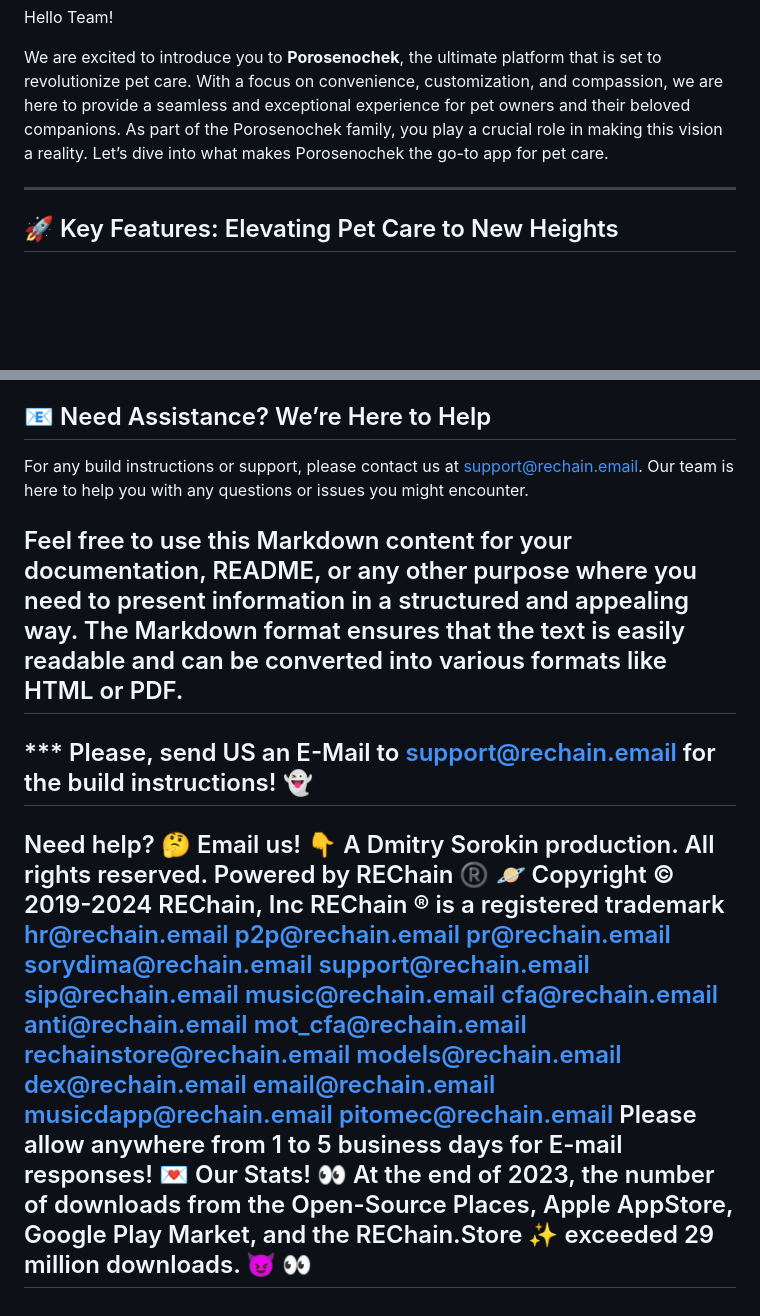
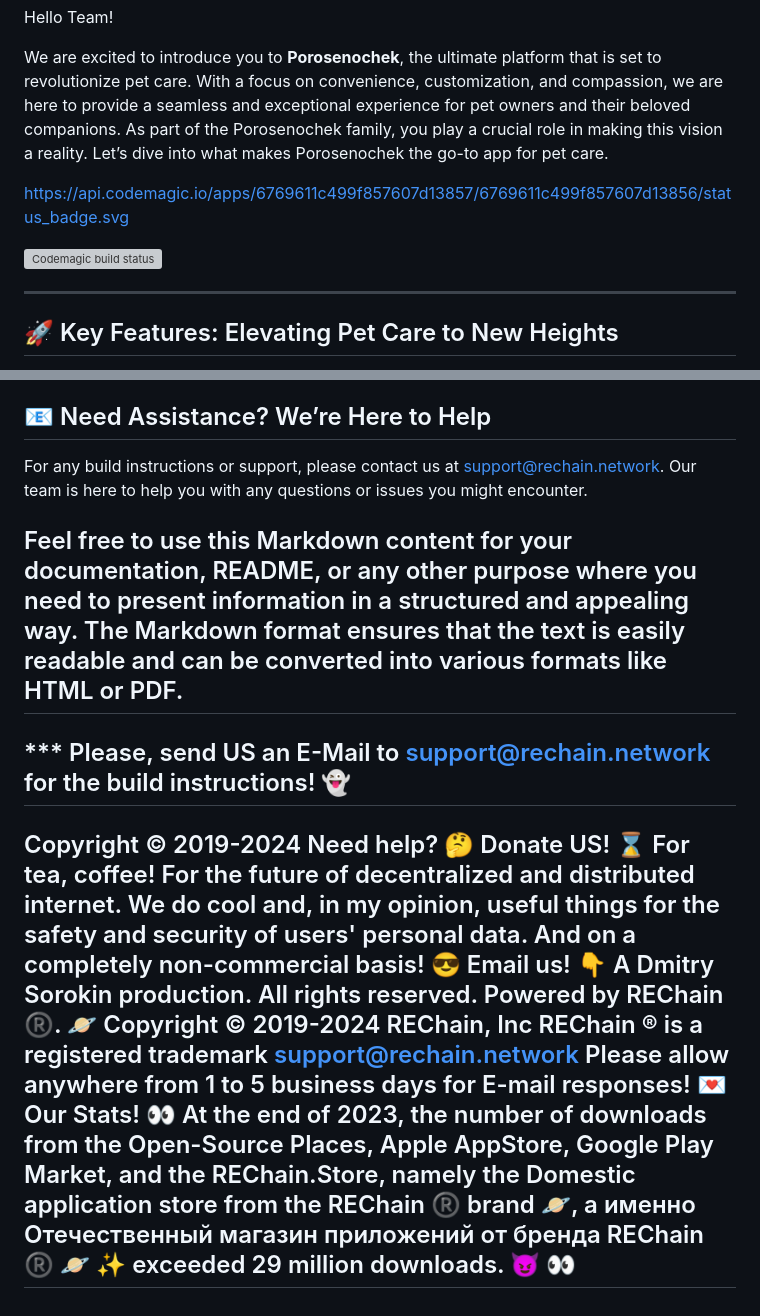
Before and after one commit to Katya-Solutions-LLC/porosenocheck_for_employee, a Markdown page: README.md, 2 parts joined by grey strips. Rendered like a GitHub page; blank space fills up the shorter version; grey boxes are pictures that could not be loaded.

```diff
--- a/README.md
+++ b/README.md
@@ -3,6 +3,10 @@
 Hello Team!
 
 We are excited to introduce you to **Porosenochek**, the ultimate platform that is set to revolutionize pet care. With a focus on convenience, customization, and compassion, we are here to provide a seamless and exceptional experience for pet owners and their beloved companions. As part of the Porosenochek family, you play a crucial role in making this vision a reality. Let’s dive into what makes Porosenochek the go-to app for pet care.
+
+https://api.codemagic.io/apps/6769611c499f857607d13857/6769611c499f857607d13856/status_badge.svg
+
+[![Codemagic build status](https://api.codemagic.io/apps/6769611c499f857607d13857/6769611c499f857607d13856/status_badge.svg)](https://codemagic.io/app/6769611c499f857607d13857/6769611c499f857607d13856/latest_build)
 
 ---
 
@@ -113,11 +117,11 @@ If you have run out of energy or time for your project, put a note at the top of
 Encourage everyone you know to download Porosenochek and join our community of pet lovers. We are dedicated to providing quality care and convenience. Whether they own a dog, cat, or any other pet, Porosenochek has something for everyone.
 
 ## 📧 Need Assistance? We’re Here to Help
-For any build instructions or support, please contact us at support@rechain.email. Our team is here to help you with any questions or issues you might encounter.
+For any build instructions or support, please contact us at support@rechain.network. Our team is here to help you with any questions or issues you might encounter.
 
 
 ## Feel free to use this Markdown content for your documentation, README, or any other purpose where you need to present information in a structured and appealing way. The Markdown format ensures that the text is easily readable and can be converted into various formats like HTML or PDF.
 
-## *** Please, send US an E-Mail to support@rechain.email for the build instructions! 👻
+## *** Please, send US an E-Mail to support@rechain.network for the build instructions! 👻
 
-## Need help? 🤔 Email us! 👇 A Dmitry Sorokin production. All rights reserved. Powered by REChain ®️ 🪐 Copyright © 2019-2024 REChain, Inc REChain ® is a registered trademark hr@rechain.email p2p@rechain.email pr@rechain.email sorydima@rechain.email support@rechain.email sip@rechain.email music@rechain.email cfa@rechain.email anti@rechain.email mot_cfa@rechain.email rechainstore@rechain.email models@rechain.email dex@rechain.email email@rechain.email musicdapp@rechain.email pitomec@rechain.email Please allow anywhere from 1 to 5 business days for E-mail responses! 💌 Our Stats! 👀 At the end of 2023, the number of downloads from the Open-Source Places, Apple AppStore, Google Play Market, and the REChain.Store ✨ exceeded 29 million downloads. 😈 👀
+## Copyright © 2019-2024 Need help? 🤔 Donate US! ⌛️ For tea, coffee! For the future of decentralized and distributed internet. We do cool and, in my opinion, useful things for the safety and security of users' personal data. And on a completely non-commercial basis! 😎 Email us! 👇 A Dmitry Sorokin production. All rights reserved. Powered by REChain ®️. 🪐 Copyright © 2019-2024 REChain, Inc REChain ® is a registered trademark support@rechain.network Please allow anywhere from 1 to 5 business days for E-mail responses! 💌 Our Stats! 👀 At the end of 2023, the number of downloads from the Open-Source Places, Apple AppStore, Google Play Market, and the REChain.Store, namely the Domestic application store from the REChain ®️ brand 🪐, а именно Отечественный магазин приложений от бренда REChain ®️ 🪐 ✨ exceeded 29 million downloads. 😈 👀
```
